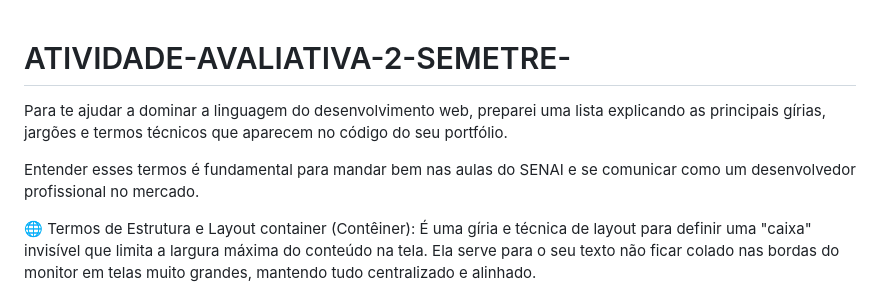
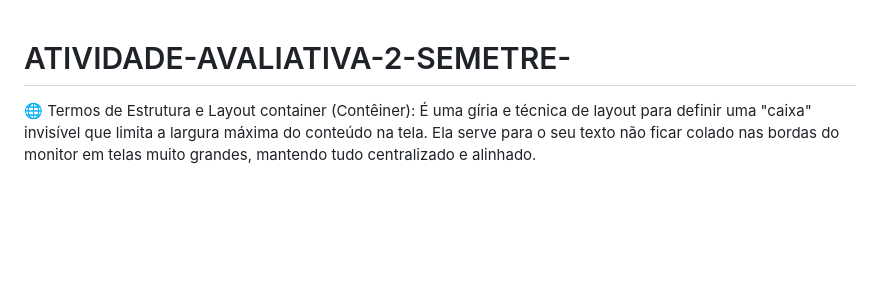
Before and after one commit to bgame4495-rgb/ATIVIDADE-AVALIATIVA-2-SEMETRE-, a Markdown page: README.md, the part around the change. Rendered like a GitHub page; blank space fills up the shorter version.

```diff
--- a/README.md
+++ b/README.md
@@ -1,7 +1,5 @@
 # ATIVIDADE-AVALIATIVA-2-SEMETRE-
-Para te ajudar a dominar a linguagem do desenvolvimento web, preparei uma lista explicando as principais gírias, jargões e termos técnicos que aparecem no código do seu portfólio.
 
-Entender esses termos é fundamental para mandar bem nas aulas do SENAI e se comunicar como um desenvolvedor profissional no mercado.
 
 🌐 Termos de Estrutura e Layout
 container (Contêiner): É uma gíria e técnica de layout para definir uma "caixa" invisível que limita a largura máxima do conteúdo na tela. Ela serve para o seu texto não ficar colado nas bordas do monitor em telas muito grandes, mantendo tudo centralizado e alinhado.
```
